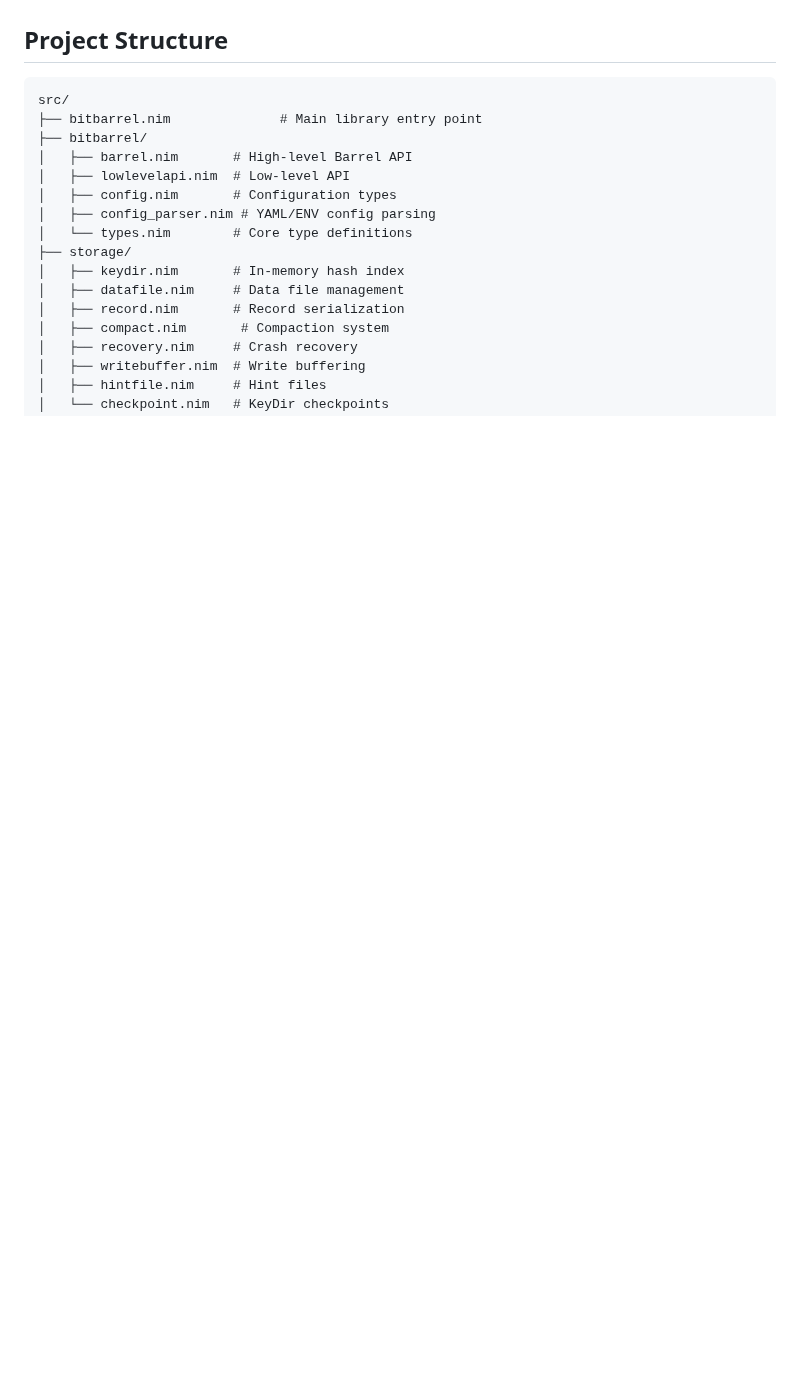
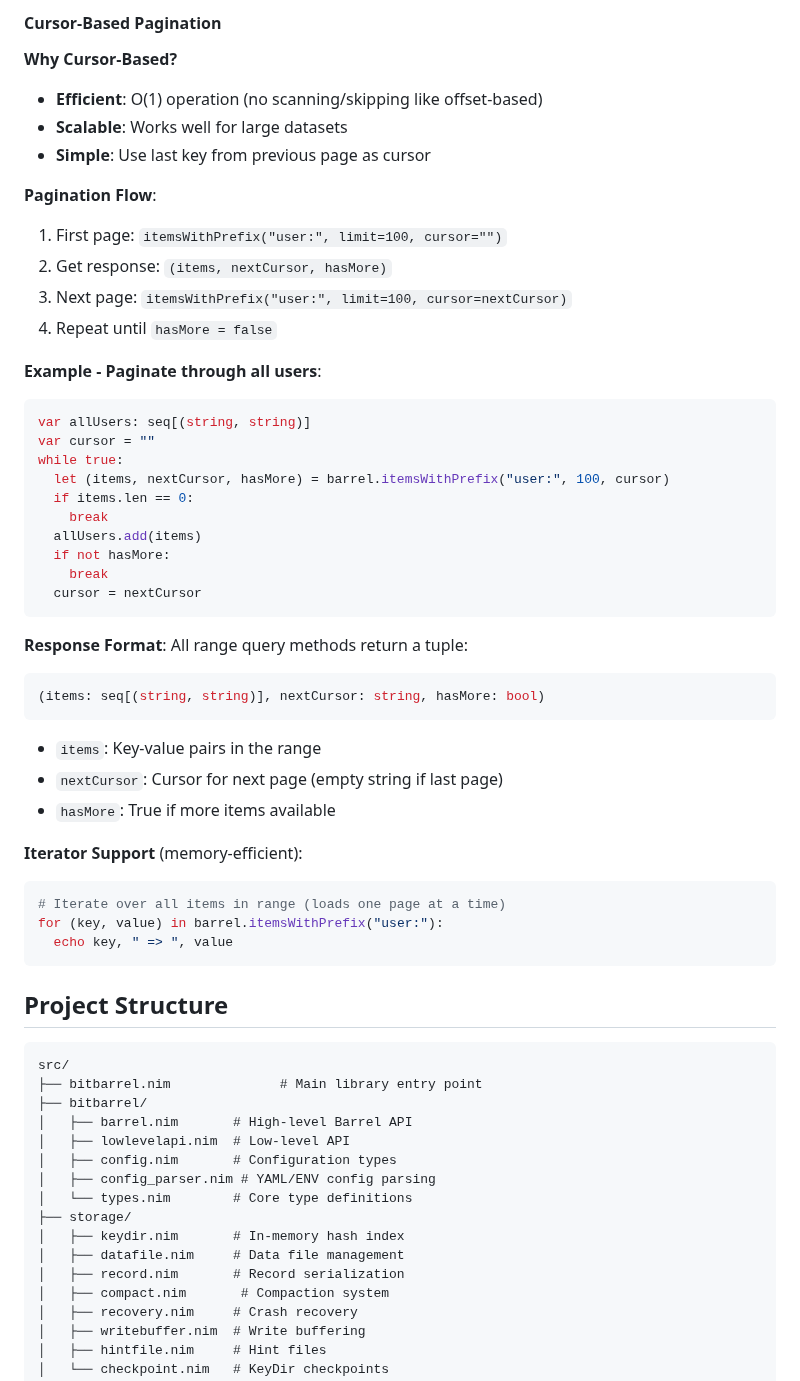
Before and after one commit to gokr/bitbarrel, a Markdown page: CLAUDE.md, the part around one of its changes. Drawn GitHub-style; blank space fills up the shorter version.

````diff
--- a/CLAUDE.md
+++ b/CLAUDE.md
@@ -96,3 +151,47 @@ Run individual tests directly: `nim c -r tests/test_storage.nim`
+#### Cursor-Based Pagination
+
+**Why Cursor-Based?**
+- **Efficient**: O(1) operation (no scanning/skipping like offset-based)
+- **Scalable**: Works well for large datasets
+- **Simple**: Use last key from previous page as cursor
+
+**Pagination Flow**:
+1. First page: `itemsWithPrefix("user:", limit=100, cursor="")`
+2. Get response: `(items, nextCursor, hasMore)`
+3. Next page: `itemsWithPrefix("user:", limit=100, cursor=nextCursor)`
+4. Repeat until `hasMore = false`
+
+**Example - Paginate through all users**:
+```nim
+var allUsers: seq[(string, string)]
+var cursor = ""
+while true:
+  let (items, nextCursor, hasMore) = barrel.itemsWithPrefix("user:", 100, cursor)
+  if items.len == 0:
+    break
+  allUsers.add(items)
+  if not hasMore:
+    break
+  cursor = nextCursor
+```
+
+**Response Format**:
+All range query methods return a tuple:
+```nim
+(items: seq[(string, string)], nextCursor: string, hasMore: bool)
+```
+
+- `items`: Key-value pairs in the range
+- `nextCursor`: Cursor for next page (empty string if last page)
+- `hasMore`: True if more items available
+
+**Iterator Support** (memory-efficient):
+```nim
+# Iterate over all items in range (loads one page at a time)
+for (key, value) in barrel.itemsWithPrefix("user:"):
+  echo key, " => ", value
+```
+
 ## Project Structure
 
 ```
````
Also changed, not shown: other parts of CLAUDE.md (+91 -0 lines).
